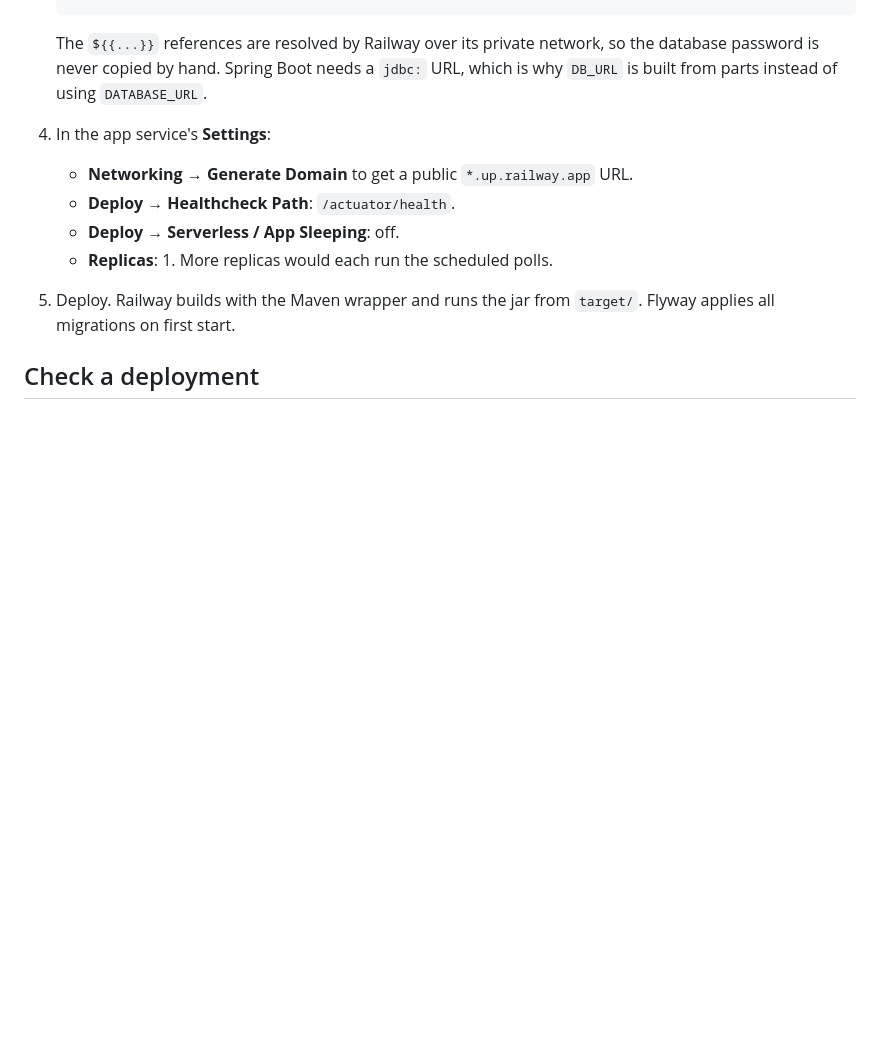
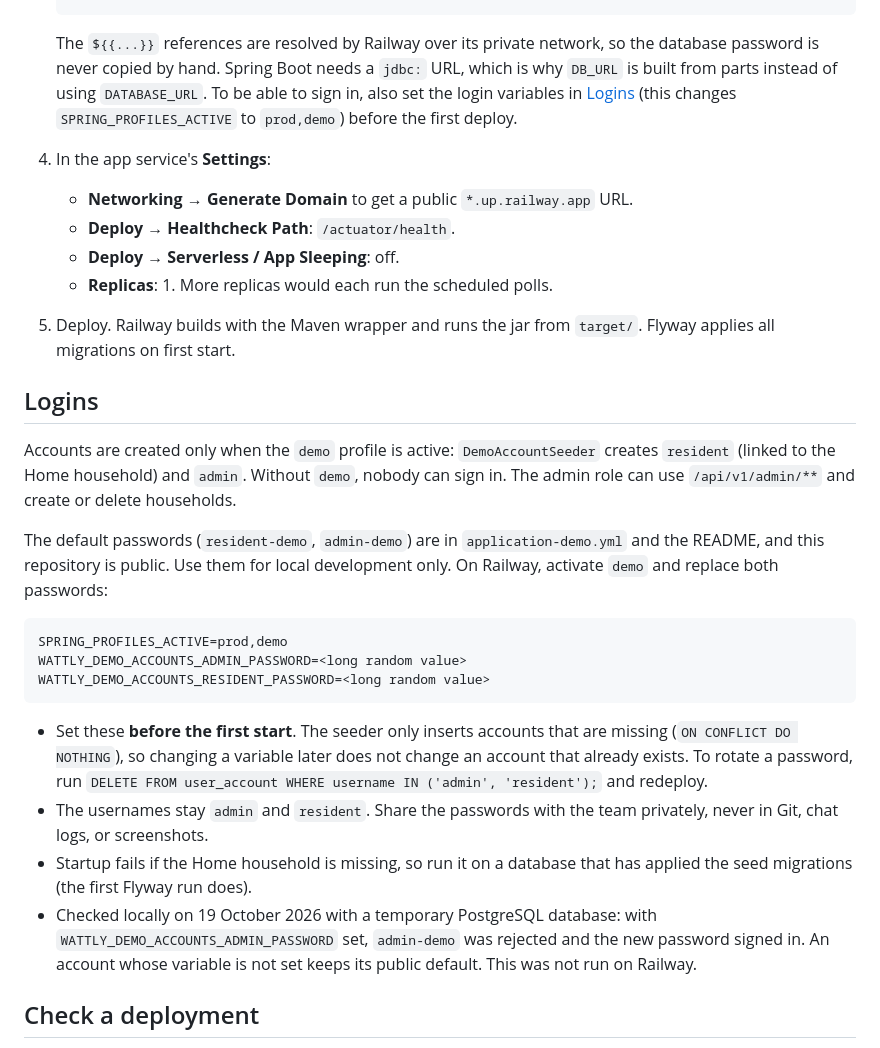
Before and after one commit to CS203-G3-T4/CS203-G3-T4, a Markdown page: docs/deployment.md, the part around the change. Rendered like a GitHub page; blank space fills up the shorter version.

Commit message:
docs(repo): document demo logins and how to secure them on Railway [CSDT4-69]
Explain that accounts exist only under the demo profile, that the default
passwords are public, and how to override them before the first start.

Co-Authored-By: Claude Sonnet 5.5 <noreply@anthropic.com>

````diff
--- a/docs/deployment.md
+++ b/docs/deployment.md
@@ -44,6 +44,8 @@ Secrets live only in Railway's variables. Never commit them or put them in this
    The `${{...}}` references are resolved by Railway over its private network, so
    the database password is never copied by hand. Spring Boot needs a `jdbc:` URL,
    which is why `DB_URL` is built from parts instead of using `DATABASE_URL`.
+   To be able to sign in, also set the login variables in [Logins](#logins)
+   (this changes `SPRING_PROFILES_ACTIVE` to `prod,demo`) before the first deploy.
 4. In the app service's **Settings**:
    - **Networking → Generate Domain** to get a public `*.up.railway.app` URL.
    - **Deploy → Healthcheck Path**: `/actuator/health`.
@@ -51,6 +53,36 @@ Secrets live only in Railway's variables. Never commit them or put them in this
    - **Replicas**: 1. More replicas would each run the scheduled polls.
 5. Deploy. Railway builds with the Maven wrapper and runs the jar from `target/`.
    Flyway applies all migrations on first start.
+
+## Logins
+
+Accounts are created only when the `demo` profile is active: `DemoAccountSeeder`
+creates `resident` (linked to the Home household) and `admin`. Without `demo`,
+nobody can sign in. The admin role can use `/api/v1/admin/**` and create or delete
+households.
+
+The default passwords (`resident-demo`, `admin-demo`) are in `application-demo.yml`
+and the README, and this repository is public. Use them for local development
+only. On Railway, activate `demo` and replace both passwords:
+
+```text
+SPRING_PROFILES_ACTIVE=prod,demo
+WATTLY_DEMO_ACCOUNTS_ADMIN_PASSWORD=<long random value>
+WATTLY_DEMO_ACCOUNTS_RESIDENT_PASSWORD=<long random value>
+```
+
+- Set these **before the first start**. The seeder only inserts accounts that are
+  missing (`ON CONFLICT DO NOTHING`), so changing a variable later does not change
+  an account that already exists. To rotate a password, run
+  `DELETE FROM user_account WHERE username IN ('admin', 'resident');` and redeploy.
+- The usernames stay `admin` and `resident`. Share the passwords with the team
+  privately, never in Git, chat logs, or screenshots.
+- Startup fails if the Home household is missing, so run it on a database that has
+  applied the seed migrations (the first Flyway run does).
+- Checked locally on 19 October 2026 with a temporary PostgreSQL database: with
+  `WATTLY_DEMO_ACCOUNTS_ADMIN_PASSWORD` set, `admin-demo` was rejected and the new
+  password signed in. An account whose variable is not set keeps its public default.
+  This was not run on Railway.
 
 ## Check a deployment
 
````
